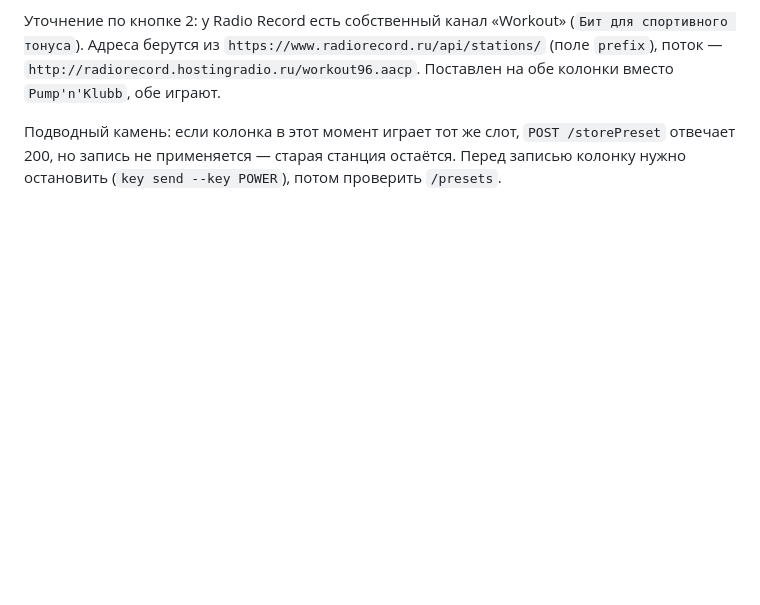
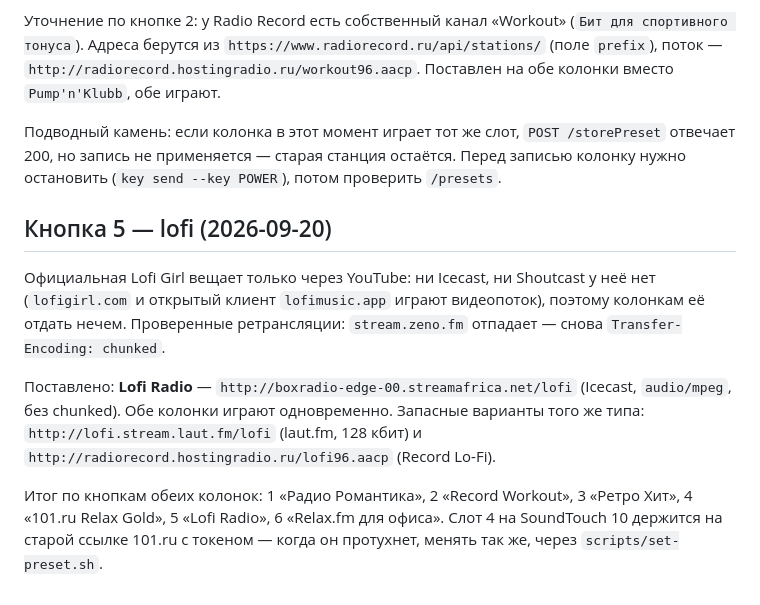
Before and after one commit to AlekFletch/soundtouch_server, a Markdown page: docs/PLAN.md, the part around the change. Drawn GitHub-style; blank space fills up the shorter version.

Commit message:
Кнопка 5: Lofi Radio на обеих колонках
У Lofi Girl нет аудиопотока вне YouTube; ретрансляция zeno.fm отдаётся
chunked. Взят Icecast-поток streamafrica, обе колонки играют.

Co-Authored-By: Claude Opus 5 <noreply@anthropic.com>

```diff
--- a/docs/PLAN.md
+++ b/docs/PLAN.md
@@ -161,3 +161,11 @@ Node.js 22+, без нативных зависимостей: `node:http`, `nod
 Уточнение по кнопке 2: у Radio Record есть собственный канал «Workout» (`Бит для спортивного тонуса`). Адреса берутся из `https://www.radiorecord.ru/api/stations/` (поле `prefix`), поток — `http://radiorecord.hostingradio.ru/workout96.aacp`. Поставлен на обе колонки вместо `Pump'n'Klubb`, обе играют.
 
 Подводный камень: если колонка в этот момент играет тот же слот, `POST /storePreset` отвечает 200, но запись не применяется — старая станция остаётся. Перед записью колонку нужно остановить (`key send --key POWER`), потом проверить `/presets`.
+
+## Кнопка 5 — lofi (2026-09-20)
+
+Официальная Lofi Girl вещает только через YouTube: ни Icecast, ни Shoutcast у неё нет (`lofigirl.com` и открытый клиент `lofimusic.app` играют видеопоток), поэтому колонкам её отдать нечем. Проверенные ретрансляции: `stream.zeno.fm` отпадает — снова `Transfer-Encoding: chunked`.
+
+Поставлено: **Lofi Radio** — `http://boxradio-edge-00.streamafrica.net/lofi` (Icecast, `audio/mpeg`, без chunked). Обе колонки играют одновременно. Запасные варианты того же типа: `http://lofi.stream.laut.fm/lofi` (laut.fm, 128 кбит) и `http://radiorecord.hostingradio.ru/lofi96.aacp` (Record Lo-Fi).
+
+Итог по кнопкам обеих колонок: 1 «Радио Романтика», 2 «Record Workout», 3 «Ретро Хит», 4 «101.ru Relax Gold», 5 «Lofi Radio», 6 «Relax.fm для офиса». Слот 4 на SoundTouch 10 держится на старой ссылке 101.ru с токеном — когда он протухнет, менять так же, через `scripts/set-preset.sh`.
```
